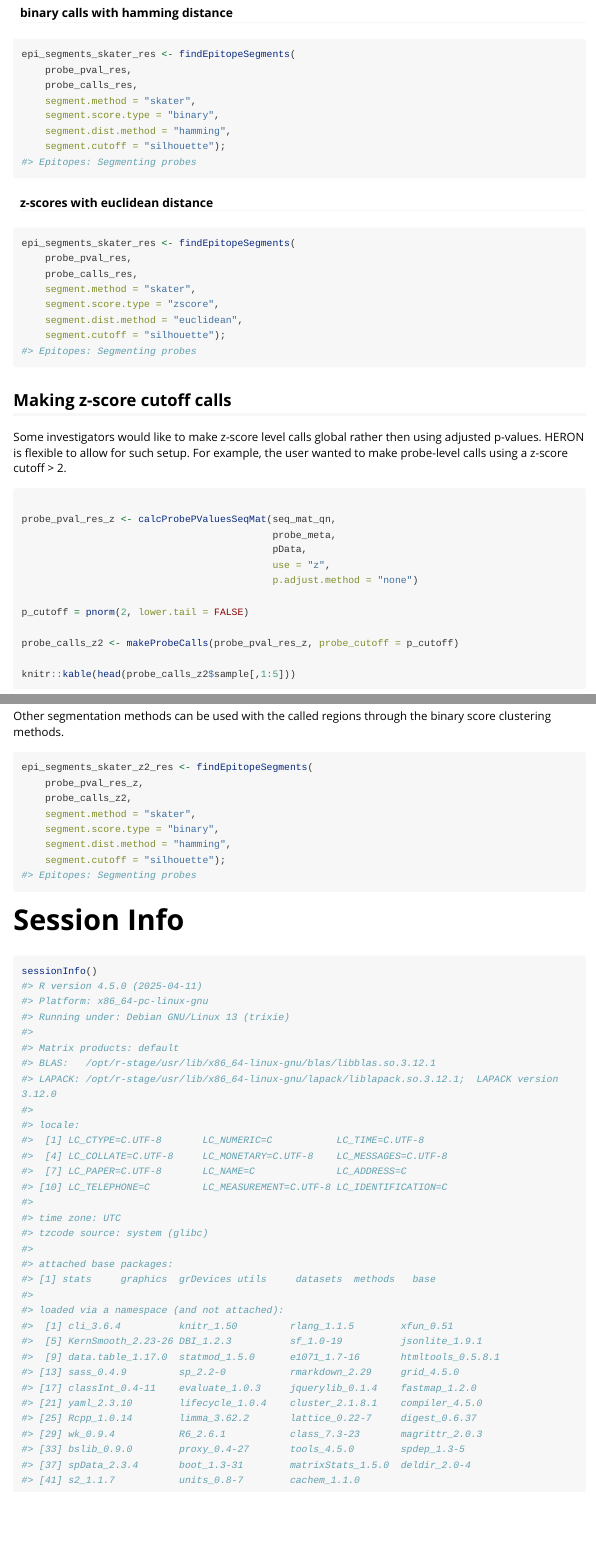
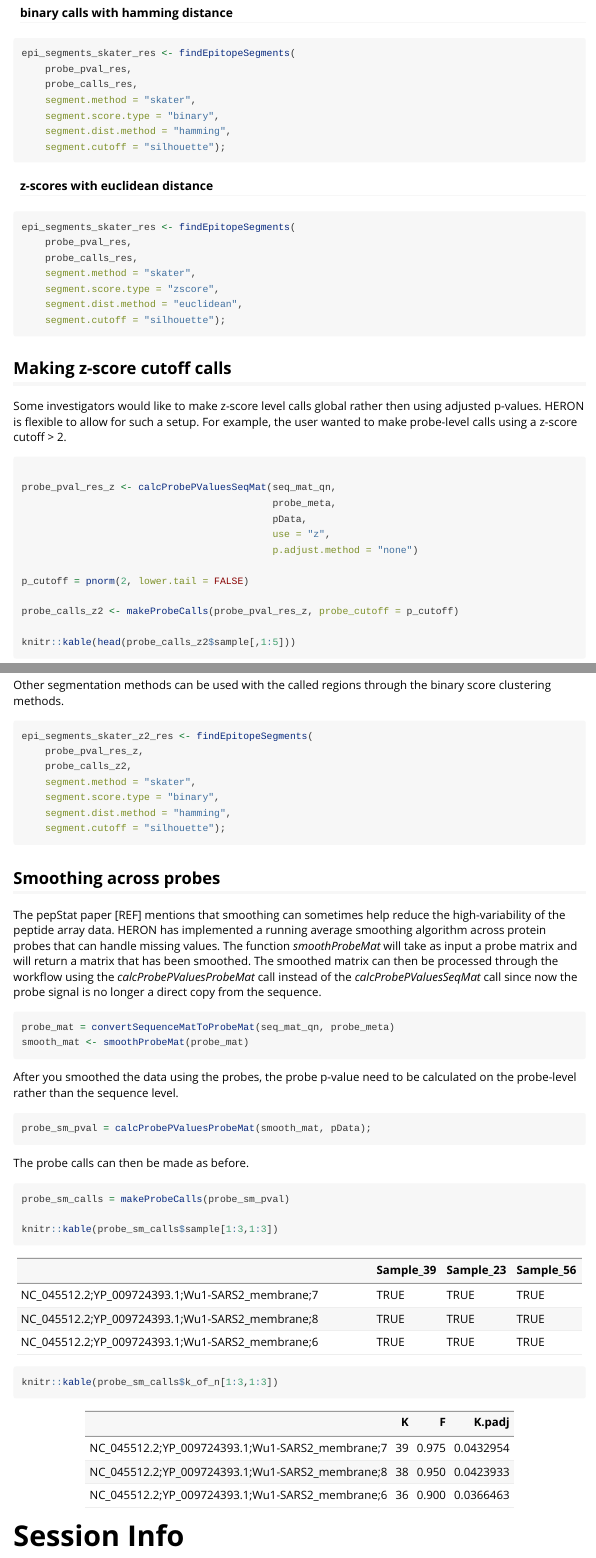
Before and after one commit to Ong-Research/HERON, an R Markdown document (vignettes/full_analysis.Rmd): the page in a window 1100 px wide, from 5860 px down before the commit and from 5800 px down after it, so that both start at the same text, and a second part further down, joined at a grey line. Rendered offline with R 4.5, knitr and Pandoc, with nearby package versions; some code elsewhere in the file could not run offline; long lines of code are wrapped.

Commit message:
Updating docs

````diff
--- a/R/epitope_finding.R
+++ b/R/epitope_finding.R
@@ -52,8 +51,6 @@ findEpitopeSegments<-function(
         segments = findEpitopeSegmentsUnique(probe_calls$sample);
     } else {
-        message("Epitopes: Segmenting probes");
         overlap_cluster_df = getOverlapClusters(probe_calls$sample);
-
         if (segment.score.type == "zscore") {
             probe_sample_pvalues = attr(probe_pvalues_res, "pvalue");
             if (probe_calls$one_hit_filter)
--- a/vignettes/full_analysis.Rmd
+++ b/vignettes/full_analysis.Rmd
@@ -267,7 +267,7 @@ epi_segments_skater_res <- findEpitopeSegments(
 ## Making z-score cutoff calls
 
 Some investigators would like to make z-score level calls global rather then
-using adjusted p-values.  HERON is flexible to allow for such setup.
+using adjusted p-values.  HERON is flexible to allow for such a setup.
 For example, the user wanted to make probe-level calls using a
 z-score cutoff > 2.
 
@@ -330,6 +330,42 @@ epi_segments_skater_z2_res <- findEpitopeSegments(
     segment.cutoff = "silhouette");
 ```
 
+## Smoothing across probes
+
+The pepStat paper [REF] mentions that smoothing can sometimes help reduce
+the high-variability of the peptide array data.  HERON has implemented a
+running average smoothing algorithm across protein probes that can handle
+missing values. The function *smoothProbeMat* will take as input a probe
+matrix and will return a matrix that has been smoothed.  The smoothed
+matrix can then be processed through the workflow using the
+*calcProbePValuesProbeMat* call instead of the *calcProbePValuesSeqMat*
+call since now the probe signal is no longer a direct copy from the sequence.
+
+
+```{r}
+probe_mat = convertSequenceMatToProbeMat(seq_mat_qn, probe_meta)
+smooth_mat <- smoothProbeMat(probe_mat)
+```
+
+After you smoothed the data using the probes, the probe p-value need to be
+calculated on the probe-level rather than the sequence level.
+
+```{r}
+probe_sm_pval = calcProbePValuesProbeMat(smooth_mat, pData);
+```
+
+The probe calls can then be made as before.
+
+```{r}
+probe_sm_calls = makeProbeCalls(probe_sm_pval)
+
+knitr::kable(probe_sm_calls$sample[1:3,1:3])
+knitr::kable(probe_sm_calls$k_of_n[1:3,1:3])
+```
+
+
+
+
 # Session Info
 
 ```{r, session_info}
````
Also changed, not shown: R/epitope_finding.R (1 more changed lines), 12 other files.
